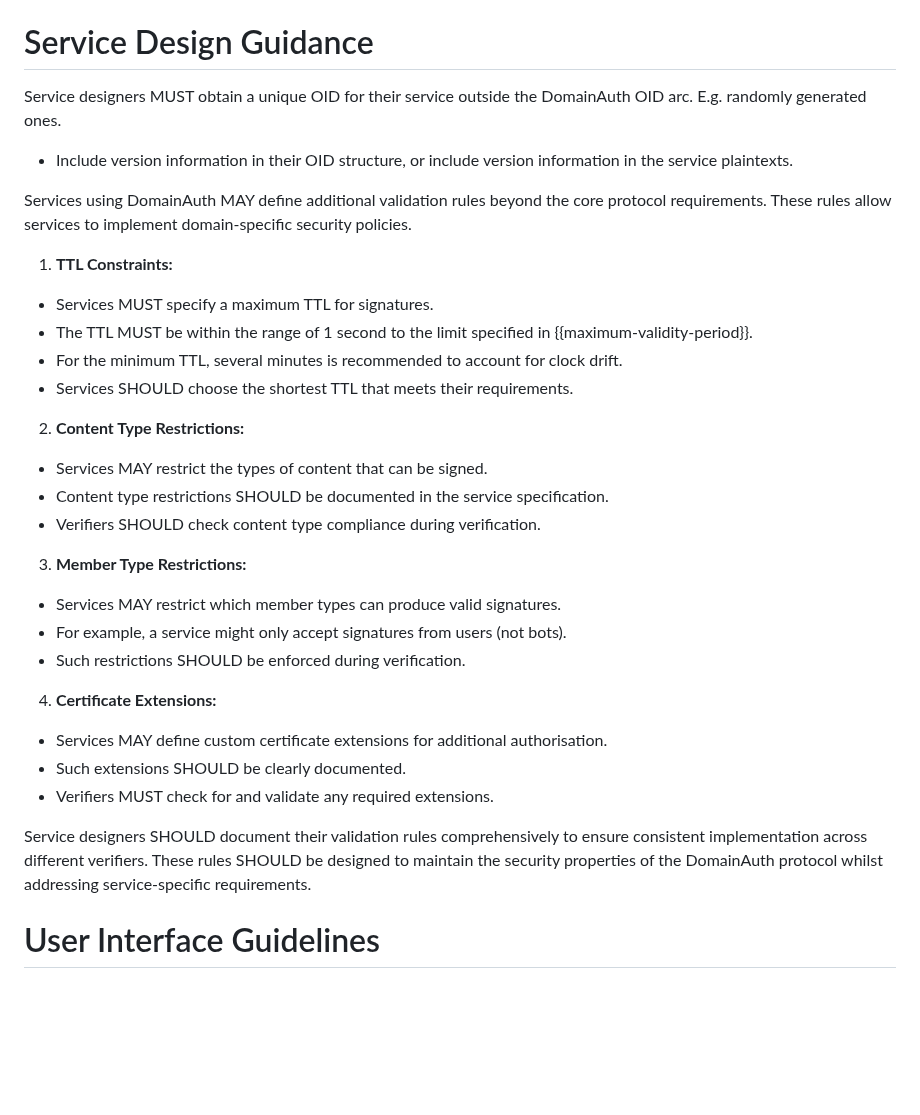
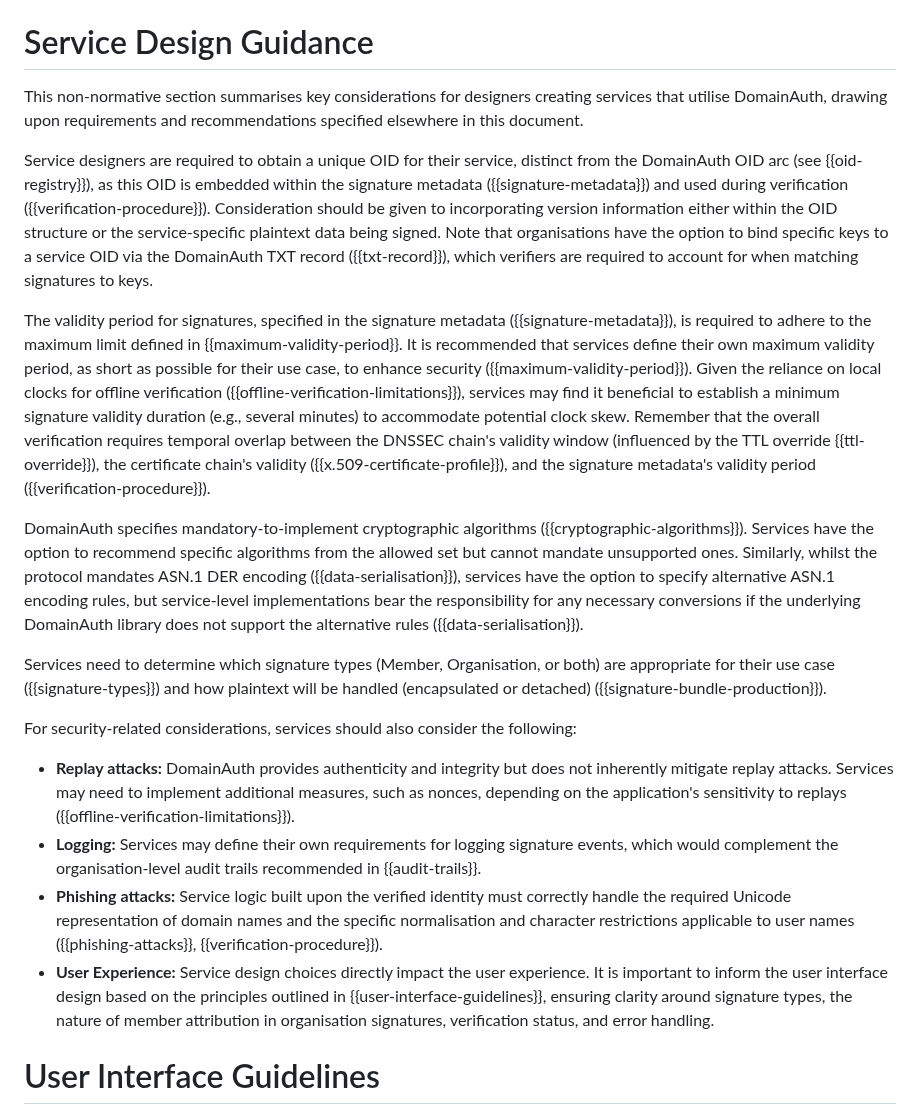
Before and after one commit to CheVeraId/domainauth-spec, a Markdown page: draft-narea-domainauth.md, the part around the change. GitHub-like rendering; blank space fills up the shorter version.

Commit message:
Complete Service Design Guidance

```diff
--- a/draft-narea-domainauth.md
+++ b/draft-narea-domainauth.md
@@ -789,30 +789,22 @@ The following Object Identifiers (OIDs) are defined for use in the DomainAuth pr
 
 # Service Design Guidance
 
-Service designers MUST obtain a unique OID for their service outside the DomainAuth OID arc. E.g. randomly generated ones.
-- Include version information in their OID structure, or include version information in the service plaintexts.
+This non-normative section summarises key considerations for designers creating services that utilise DomainAuth, drawing upon requirements and recommendations specified elsewhere in this document.
 
-Services using DomainAuth MAY define additional validation rules beyond the core protocol requirements. These rules allow services to implement domain-specific security policies.
+Service designers are required to obtain a unique OID for their service, distinct from the DomainAuth OID arc (see {{oid-registry}}), as this OID is embedded within the signature metadata ({{signature-metadata}}) and used during verification ({{verification-procedure}}). Consideration should be given to incorporating version information either within the OID structure or the service-specific plaintext data being signed. Note that organisations have the option to bind specific keys to a service OID via the DomainAuth TXT record ({{txt-record}}), which verifiers are required to account for when matching signatures to keys.
 
-1. **TTL Constraints:**
-  - Services MUST specify a maximum TTL for signatures.
-  - The TTL MUST be within the range of 1 second to the limit specified in {{maximum-validity-period}}.
-  - For the minimum TTL, several minutes is recommended to account for clock drift.
-  - Services SHOULD choose the shortest TTL that meets their requirements.
-2. **Content Type Restrictions:**
-  - Services MAY restrict the types of content that can be signed.
-  - Content type restrictions SHOULD be documented in the service specification.
-  - Verifiers SHOULD check content type compliance during verification.
-3. **Member Type Restrictions:**
-  - Services MAY restrict which member types can produce valid signatures.
-  - For example, a service might only accept signatures from users (not bots).
-  - Such restrictions SHOULD be enforced during verification.
-4. **Certificate Extensions:**
-  - Services MAY define custom certificate extensions for additional authorisation.
-  - Such extensions SHOULD be clearly documented.
-  - Verifiers MUST check for and validate any required extensions.
+The validity period for signatures, specified in the signature metadata ({{signature-metadata}}), is required to adhere to the maximum limit defined in {{maximum-validity-period}}. It is recommended that services define their own maximum validity period, as short as possible for their use case, to enhance security ({{maximum-validity-period}}). Given the reliance on local clocks for offline verification ({{offline-verification-limitations}}), services may find it beneficial to establish a minimum signature validity duration (e.g., several minutes) to accommodate potential clock skew. Remember that the overall verification requires temporal overlap between the DNSSEC chain's validity window (influenced by the TTL override {{ttl-override}}), the certificate chain's validity ({{x.509-certificate-profile}}), and the signature metadata's validity period ({{verification-procedure}}).
 
-Service designers SHOULD document their validation rules comprehensively to ensure consistent implementation across different verifiers. These rules SHOULD be designed to maintain the security properties of the DomainAuth protocol whilst addressing service-specific requirements.
+DomainAuth specifies mandatory-to-implement cryptographic algorithms ({{cryptographic-algorithms}}). Services have the option to recommend specific algorithms from the allowed set but cannot mandate unsupported ones. Similarly, whilst the protocol mandates ASN.1 DER encoding ({{data-serialisation}}), services have the option to specify alternative ASN.1 encoding rules, but service-level implementations bear the responsibility for any necessary conversions if the underlying DomainAuth library does not support the alternative rules ({{data-serialisation}}).
+
+Services need to determine which signature types (Member, Organisation, or both) are appropriate for their use case ({{signature-types}}) and how plaintext will be handled (encapsulated or detached) ({{signature-bundle-production}}).
+
+For security-related considerations, services should also consider the following:
+
+- **Replay attacks:** DomainAuth provides authenticity and integrity but does not inherently mitigate replay attacks. Services may need to implement additional measures, such as nonces, depending on the application's sensitivity to replays ({{offline-verification-limitations}}).
+- **Logging:** Services may define their own requirements for logging signature events, which would complement the organisation-level audit trails recommended in {{audit-trails}}.
+- **Phishing attacks:** Service logic built upon the verified identity must correctly handle the required Unicode representation of domain names and the specific normalisation and character restrictions applicable to user names ({{phishing-attacks}}, {{verification-procedure}}).
+- **User Experience:** Service design choices directly impact the user experience. It is important to inform the user interface design based on the principles outlined in {{user-interface-guidelines}}, ensuring clarity around signature types, the nature of member attribution in organisation signatures, verification status, and error handling.
 
 # User Interface Guidelines
 
```
